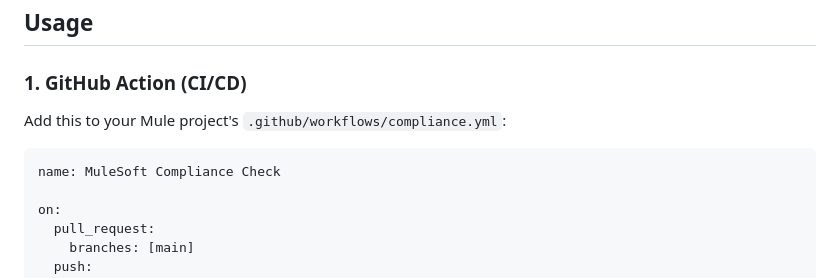
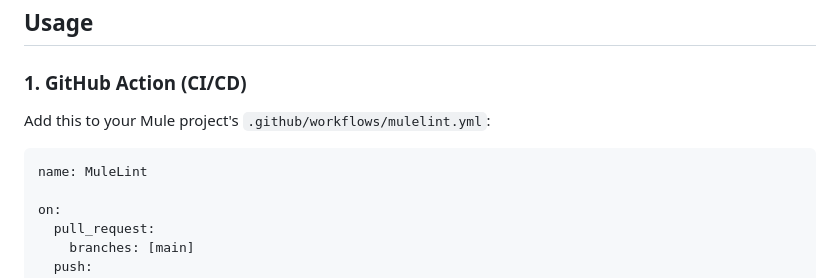
Before and after one commit to mjjain/mulelint, a Markdown page: README.md, the part around the change. Drawn GitHub-style.

Commit message:
Update README example workflow name to MuleLint
Co-authored-by: Cursor <cursoragent@cursor.com>

````diff
--- a/README.md
+++ b/README.md
@@ -19,10 +19,10 @@ Analyze MuleSoft Mule 4 applications for compliance with best practices, securit
 
 ### 1. GitHub Action (CI/CD)
 
-Add this to your Mule project's `.github/workflows/compliance.yml`:
+Add this to your Mule project's `.github/workflows/mulelint.yml`:
 
 ```yaml
-name: MuleSoft Compliance Check
+name: MuleLint
 
 on:
   pull_request:
````
